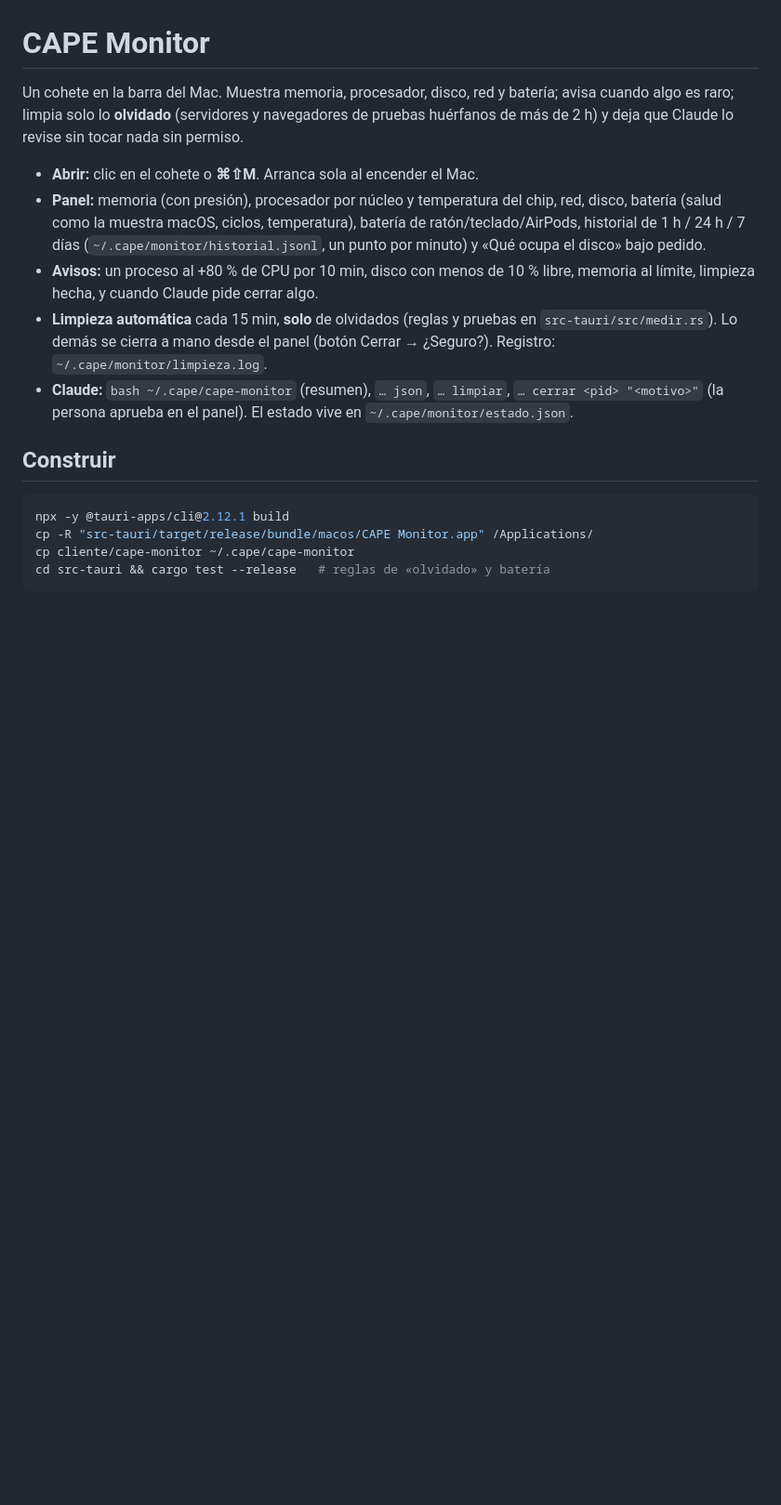
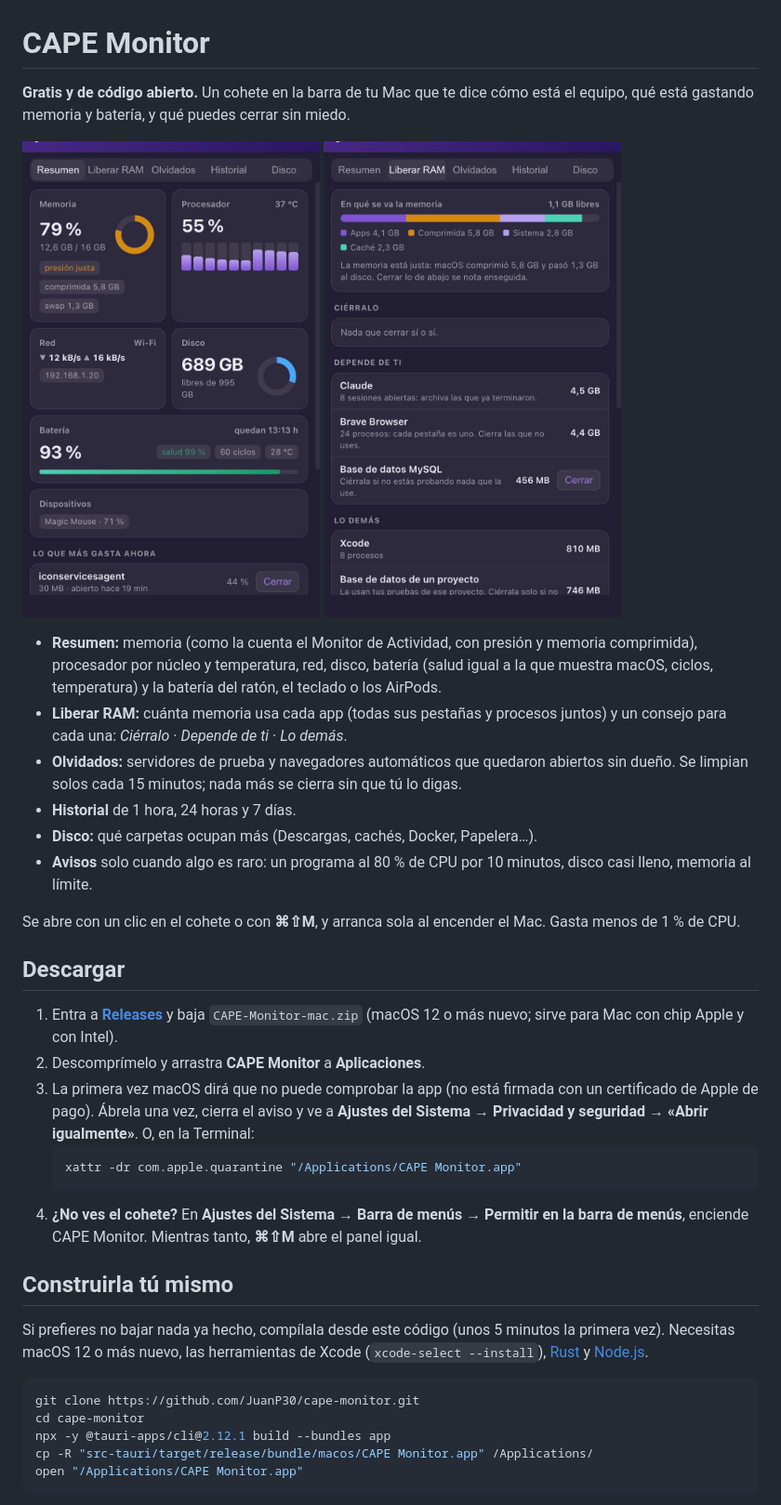
Before and after one commit to JuanP30/cape-monitor, a Markdown page: README.md, the part around one of its changes. Shown at 93% size. GitHub-like rendering; pictures changed too: docs/img/liberar-ram.png (added), docs/img/resumen.png (added); blank space fills up the shorter version.

Commit message:
0.3.0: lista para publicar gratis — README con descarga y cómo construirla, licencia MIT, capturas
- Regla de bases de datos genérica (sin nombres de proyectos propios); se quita el plan interno.

````diff
--- a/README.md
+++ b/README.md
@@ -1,26 +1,51 @@
 # CAPE Monitor
 
-Un cohete en la barra del Mac. Muestra memoria, procesador, disco, red y batería; avisa cuando algo es raro;
-limpia solo lo **olvidado** (servidores y navegadores de pruebas huérfanos de más de 2 h) y deja que Claude
-lo revise sin tocar nada sin permiso.
+**Gratis y de código abierto.** Un cohete en la barra de tu Mac que te dice cómo está el equipo, qué está
+gastando memoria y batería, y qué puedes cerrar sin miedo.
 
-- **Abrir:** clic en el cohete o **⌘⇧M**. Arranca sola al encender el Mac.
-- **Panel:** memoria (con presión), procesador por núcleo y temperatura del chip, red, disco, batería (salud como la
-  muestra macOS, ciclos, temperatura), batería de ratón/teclado/AirPods, historial de 1 h / 24 h / 7 días
-  (`~/.cape/monitor/historial.jsonl`, un punto por minuto) y «Qué ocupa el disco» bajo pedido.
-- **Avisos:** un proceso al +80 % de CPU por 10 min, disco con menos de 10 % libre, memoria al límite,
-  limpieza hecha, y cuando Claude pide cerrar algo.
-- **Limpieza automática** cada 15 min, **solo** de olvidados (reglas y pruebas en `src-tauri/src/medir.rs`).
-  Lo demás se cierra a mano desde el panel (botón Cerrar → ¿Seguro?). Registro: `~/.cape/monitor/limpieza.log`.
-- **Claude:** `bash ~/.cape/cape-monitor` (resumen), `… json`, `… limpiar`, `… cerrar <pid> "<motivo>"`
-  (la persona aprueba en el panel). El estado vive en `~/.cape/monitor/estado.json`.
+<p>
+  <img src="docs/img/resumen.png" width="320" alt="Pestaña Resumen: memoria, procesador, red, disco y batería">
+  <img src="docs/img/liberar-ram.png" width="320" alt="Pestaña Liberar RAM: en qué se va la memoria y qué conviene cerrar">
+</p>
 
-## Construir
+- **Resumen:** memoria (como la cuenta el Monitor de Actividad, con presión y memoria comprimida), procesador por
+  núcleo y temperatura, red, disco, batería (salud igual a la que muestra macOS, ciclos, temperatura) y la batería
+  del ratón, el teclado o los AirPods.
+- **Liberar RAM:** cuánta memoria usa cada app (todas sus pestañas y procesos juntos) y un consejo para cada una:
+  *Ciérralo* · *Depende de ti* · *Lo demás*.
+- **Olvidados:** servidores de prueba y navegadores automáticos que quedaron abiertos sin dueño. Se limpian solos
+  cada 15 minutos; nada más se cierra sin que tú lo digas.
+- **Historial** de 1 hora, 24 horas y 7 días.
+- **Disco:** qué carpetas ocupan más (Descargas, cachés, Docker, Papelera…).
+- **Avisos** solo cuando algo es raro: un programa al 80 % de CPU por 10 minutos, disco casi lleno, memoria al límite.
+
+Se abre con un clic en el cohete o con **⌘⇧M**, y arranca sola al encender el Mac. Gasta menos de 1 % de CPU.
+
+## Descargar
+
+1. Entra a [**Releases**](../../releases/latest) y baja `CAPE-Monitor-mac.zip` (macOS 12 o más nuevo; sirve para Mac con chip Apple
+   y con Intel).
+2. Descomprímelo y arrastra **CAPE Monitor** a **Aplicaciones**.
+3. La primera vez macOS dirá que no puede comprobar la app (no está firmada con un certificado de Apple de pago).
+   Ábrela una vez, cierra el aviso y ve a **Ajustes del Sistema → Privacidad y seguridad → «Abrir igualmente»**.
+   O, en la Terminal:
+   ```bash
+   xattr -dr com.apple.quarantine "/Applications/CAPE Monitor.app"
+   ```
+4. **¿No ves el cohete?** En **Ajustes del Sistema → Barra de menús → Permitir en la barra de menús**, enciende
+   CAPE Monitor. Mientras tanto, **⌘⇧M** abre el panel igual.
+
+## Construirla tú mismo
+
+Si prefieres no bajar nada ya hecho, compílala desde este código (unos 5 minutos la primera vez). Necesitas
+macOS 12 o más nuevo, las herramientas de Xcode (`xcode-select --install`), [Rust](https://rustup.rs) y
+[Node.js](https://nodejs.org).
 
 ```bash
-npx -y @tauri-apps/cli@2.12.1 build
+git clone https://github.com/JuanP30/cape-monitor.git
+cd cape-monitor
+npx -y @tauri-apps/cli@2.12.1 build --bundles app
 cp -R "src-tauri/target/release/bundle/macos/CAPE Monitor.app" /Applications/
-cp cliente/cape-monitor ~/.cape/cape-monitor
-cd src-tauri && cargo test --release   # reglas de «olvidado» y batería
+open "/Applications/CAPE Monitor.app"
 ```
 
````
Also changed, not shown: other parts of README.md (+36 -1 lines), PLAN.md (deleted, +0 -86 lines), 6 other files.
